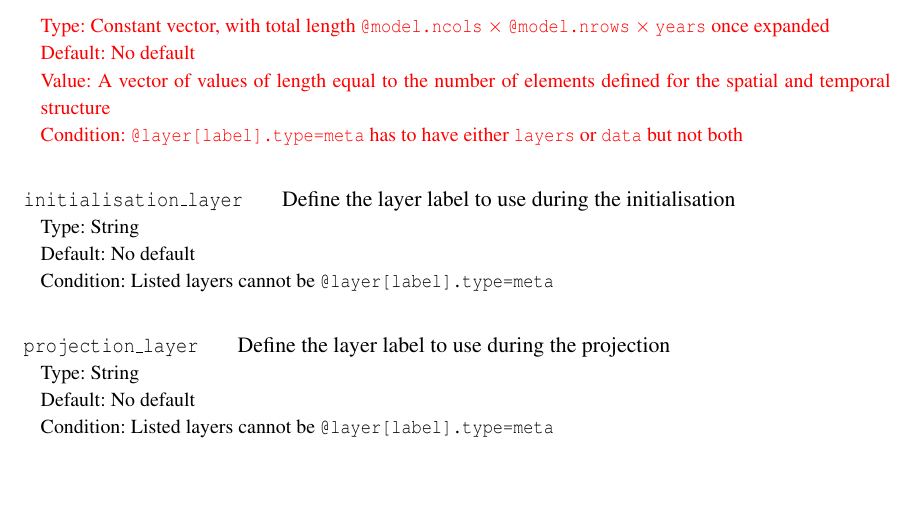
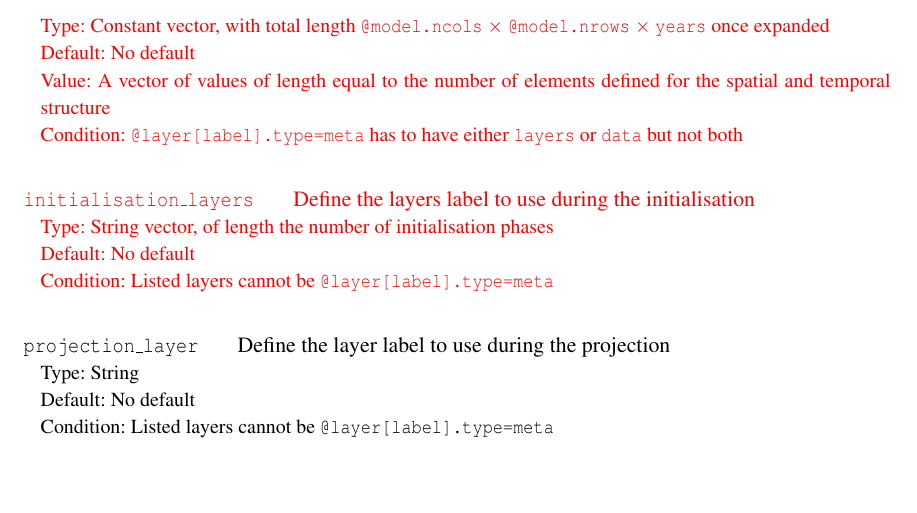
Before and after one commit to NIWAFisheriesModelling/SPM, a LaTeX document (doc/manual/SPM.tex, which reads doc/manual/Syntax/PopulationSyntax.tex): part of page 92 of 185, cut so that both start at the same text. The pictures show the PDF file doc/manual/SPM.pdf that the author committed with the source.

Commit message:
CHG: manual modified so that meta layers have as many initialisation layers as there are initialisation phases. To be implemented.

```diff
--- a/doc/manual/Syntax/PopulationSyntax.tex
+++ b/doc/manual/Syntax/PopulationSyntax.tex
@@ -960,12 +960,12 @@ There are no other subcommands for \commandlabsubarg{layer}{type}{distance}.
 \defValue{A vector of values of length equal to the number of elements defined for the spatial and temporal structure}
 \defCondition{\commandlabsubarg{layer}{type}{meta} has to have either \subcommand{layers} or \subcommand{data} but not both}
 
-\TODOend
-
-\defSub{initialisation\_layer} {Define the layer label to use during the initialisation}
-\defType{String}
+\defSub{initialisation\_layers} {Define the layers label to use during the initialisation}
+\defType{String vector, of length the number of initialisation phases}
 \defDefault{No default}
 \defCondition{Listed layers cannot be \commandlabsubarg{layer}{type}{meta}}
+
+\TODOend
 
 \defSub{projection\_layer} {Define the layer label to use during the projection}
 \defType{String}
```
Also changed, not shown: doc/manual/SPM.pdf.
